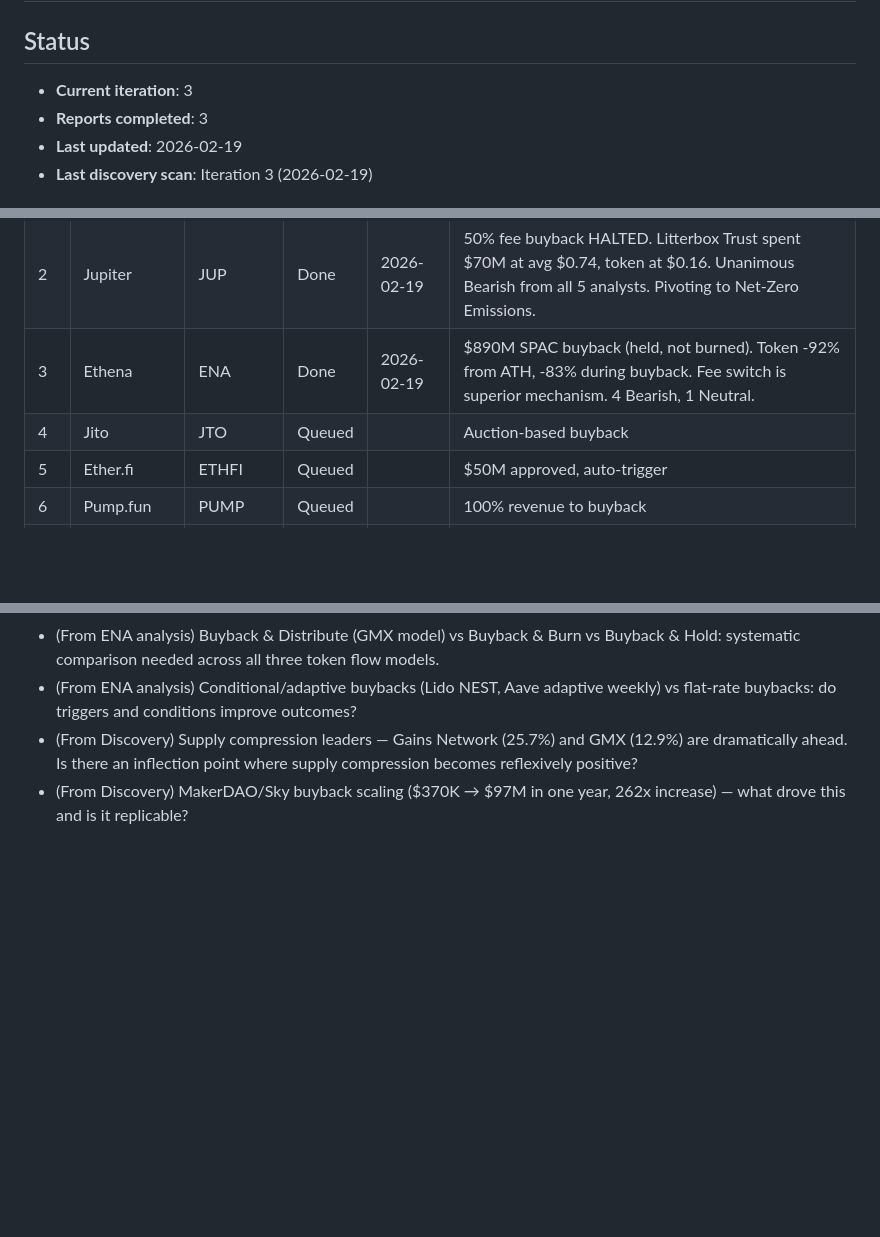
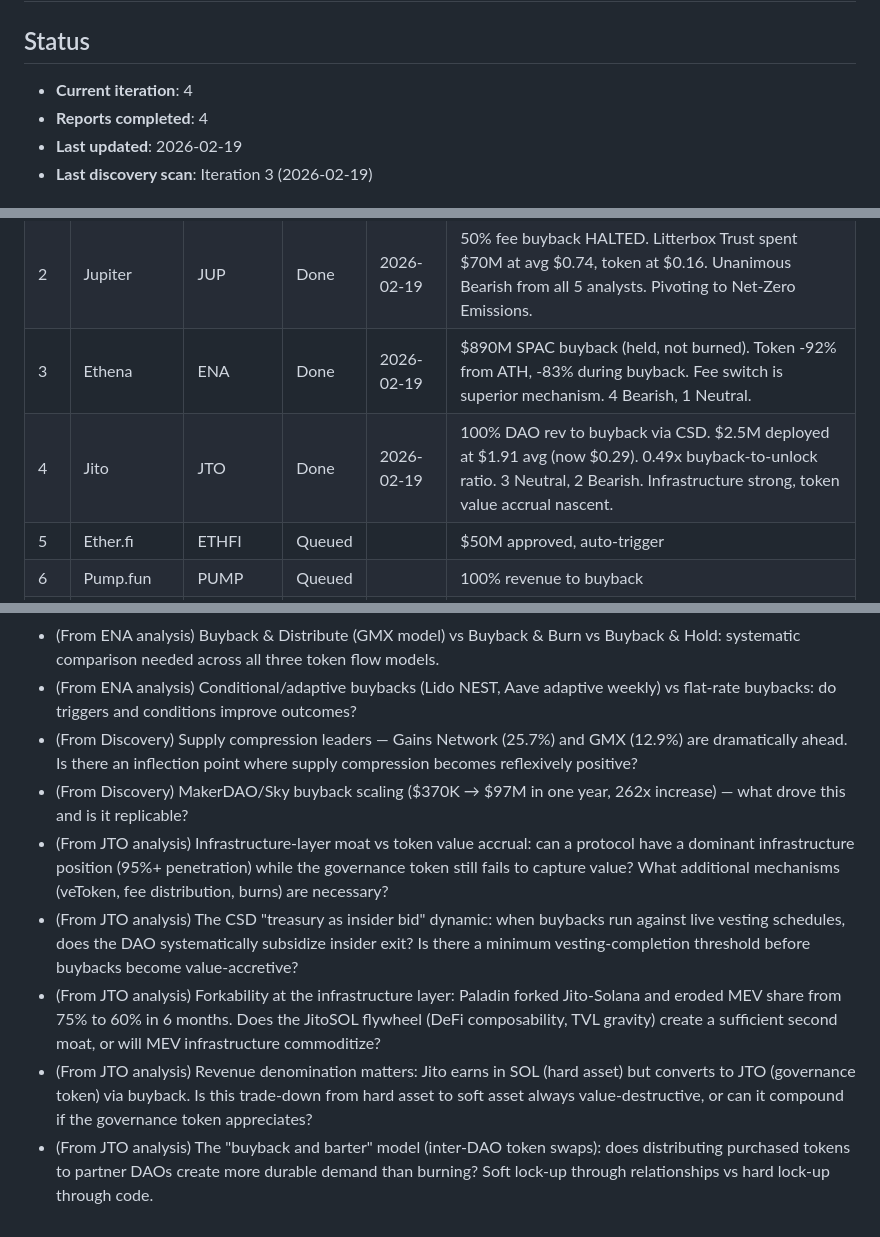
Before and after one commit to cbspears/buyback-research, a Markdown page: IMPLEMENTATION_PLAN.md, 3 parts joined by grey strips. GitHub-like rendering; blank space fills up the shorter version.

Commit message:
research(jito): add buyback analysis report
Co-Authored-By: Claude Opus 4.6 <noreply@anthropic.com>

```diff
--- a/IMPLEMENTATION_PLAN.md
+++ b/IMPLEMENTATION_PLAN.md
@@ -9,8 +9,8 @@ created: 2026-02-19
 
 ## Status
 
-- **Current iteration**: 3
-- **Reports completed**: 3
+- **Current iteration**: 4
+- **Reports completed**: 4
 - **Last updated**: 2026-02-19
 - **Last discovery scan**: Iteration 3 (2026-02-19)
 
@@ -25,7 +25,7 @@ Priority order for analysis. Project Lead works top-to-bottom.
 | 1 | Hyperliquid | HYPE | Done | 2026-02-19 | Benchmark protocol, 54% fee buyback-burn. Consensus: mechanism best-in-class, unlock overhang dominant risk. |
 | 2 | Jupiter | JUP | Done | 2026-02-19 | 50% fee buyback HALTED. Litterbox Trust spent $70M at avg $0.74, token at $0.16. Unanimous Bearish from all 5 analysts. Pivoting to Net-Zero Emissions. |
 | 3 | Ethena | ENA | Done | 2026-02-19 | $890M SPAC buyback (held, not burned). Token -92% from ATH, -83% during buyback. Fee switch is superior mechanism. 4 Bearish, 1 Neutral. |
-| 4 | Jito | JTO | Queued | | Auction-based buyback |
+| 4 | Jito | JTO | Done | 2026-02-19 | 100% DAO rev to buyback via CSD. $2.5M deployed at $1.91 avg (now $0.29). 0.49x buyback-to-unlock ratio. 3 Neutral, 2 Bearish. Infrastructure strong, token value accrual nascent. |
 | 5 | Ether.fi | ETHFI | Queued | | $50M approved, auto-trigger |
 | 6 | Pump.fun | PUMP | Queued | | 100% revenue to buyback |
 | 7 | Pyth Network | PYTH | Queued | | 33% DAO treasury |
@@ -111,3 +113,8 @@ Priority order for analysis. Project Lead works top-to-bottom.
 - (From ENA analysis) Conditional/adaptive buybacks (Lido NEST, Aave adaptive weekly) vs flat-rate buybacks: do triggers and conditions improve outcomes?
 - (From Discovery) Supply compression leaders — Gains Network (25.7%) and GMX (12.9%) are dramatically ahead. Is there an inflection point where supply compression becomes reflexively positive?
 - (From Discovery) MakerDAO/Sky buyback scaling ($370K → $97M in one year, 262x increase) — what drove this and is it replicable?
+- (From JTO analysis) Infrastructure-layer moat vs token value accrual: can a protocol have a dominant infrastructure position (95%+ penetration) while the governance token still fails to capture value? What additional mechanisms (veToken, fee distribution, burns) are necessary?
+- (From JTO analysis) The CSD "treasury as insider bid" dynamic: when buybacks run against live vesting schedules, does the DAO systematically subsidize insider exit? Is there a minimum vesting-completion threshold before buybacks become value-accretive?
+- (From JTO analysis) Forkability at the infrastructure layer: Paladin forked Jito-Solana and eroded MEV share from 75% to 60% in 6 months. Does the JitoSOL flywheel (DeFi composability, TVL gravity) create a sufficient second moat, or will MEV infrastructure commoditize?
+- (From JTO analysis) Revenue denomination matters: Jito earns in SOL (hard asset) but converts to JTO (governance token) via buyback. Is this trade-down from hard asset to soft asset always value-destructive, or can it compound if the governance token appreciates?
+- (From JTO analysis) The "buyback and barter" model (inter-DAO token swaps): does distributing purchased tokens to partner DAOs create more durable demand than burning? Soft lock-up through relationships vs hard lock-up through code.
```
Also changed, not shown: other parts of IMPLEMENTATION_PLAN.md (+2 -0 lines), output/jito-report.md (added, +227 -0 lines), specs/protocols.md (+1 -0 lines).
